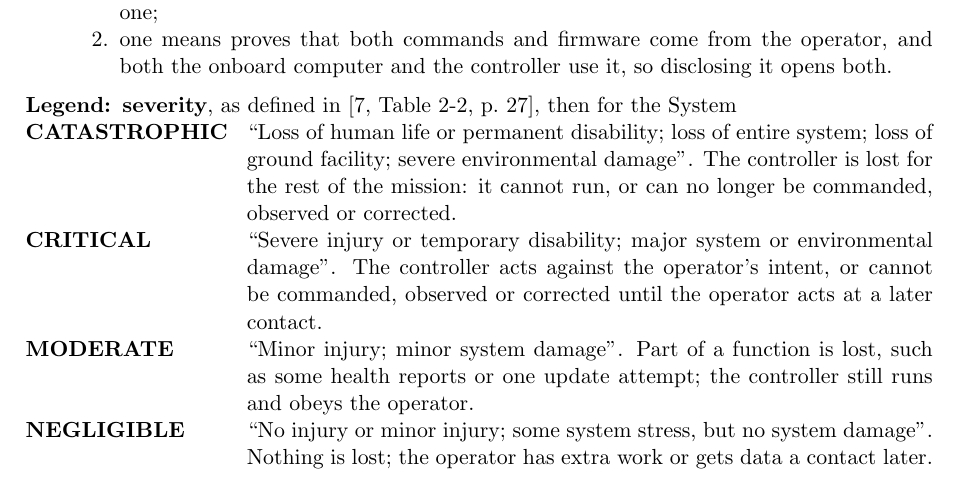
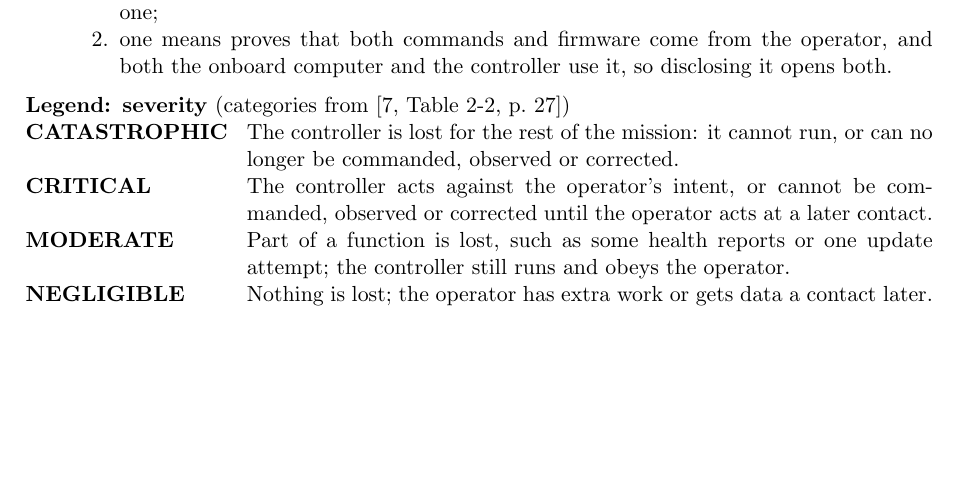
Before and after one commit to Tocki28/fail-safe-in-orbit-reprogramming, a LaTeX document (docs/hazard-analysis/main.tex): part of page 3 of 11, cut so that both start at the same text, the shorter picture padded with empty space. Compiled offline with pdfLaTeX.

Commit message:
Hazard analysis: severity legend gives only the meaning for the System
Co-Authored-By: Claude Opus 5.5 <noreply@anthropic.com>

```diff
--- a/docs/hazard-analysis/main.tex
+++ b/docs/hazard-analysis/main.tex
@@ -227,22 +227,15 @@ baseline assumptions governing the formal hazard and fault tree analyses
 \end{itemize}
 
 \medskip
-\noindent\textbf{Legend: severity}, as defined in [7,~Table~2-2, p.~27], then
-for the System
+\noindent\textbf{Legend: severity} (categories from [7,~Table~2-2, p.~27])
 \begin{description}[leftmargin=3.9cm]
-\item[CATASTROPHIC] ``Loss of human life or permanent disability; loss of
-  entire system; loss of ground facility; severe environmental damage''. The
-  controller is lost for the rest of the mission: it cannot run, or can no
-  longer be commanded, observed or corrected.
-\item[CRITICAL] ``Severe injury or temporary disability; major system or
-  environmental damage''. The controller acts against the operator's intent,
-  or cannot be commanded, observed or corrected until the operator acts at a
-  later contact.
-\item[MODERATE] ``Minor injury; minor system damage''. Part of a function is
-  lost, such as some health reports or one update attempt; the controller
-  still runs and obeys the operator.
-\item[NEGLIGIBLE] ``No injury or minor injury; some system stress, but no
-  system damage''. Nothing is lost; the operator has extra work or gets data a
+\item[CATASTROPHIC] The controller is lost for the rest of the mission: it
+  cannot run, or can no longer be commanded, observed or corrected.
+\item[CRITICAL] The controller acts against the operator's intent, or cannot be
+  commanded, observed or corrected until the operator acts at a later contact.
+\item[MODERATE] Part of a function is lost, such as some health reports or one
+  update attempt; the controller still runs and obeys the operator.
+\item[NEGLIGIBLE] Nothing is lost; the operator has extra work or gets data a
   contact later.
 \end{description}
 
```
Also changed, not shown: docs/hazard-analysis/Hazard-Analysis_Fail-Safe-In-Orbit-Reprogramming_Iss1_Rev0_DRAFT.pdf.
